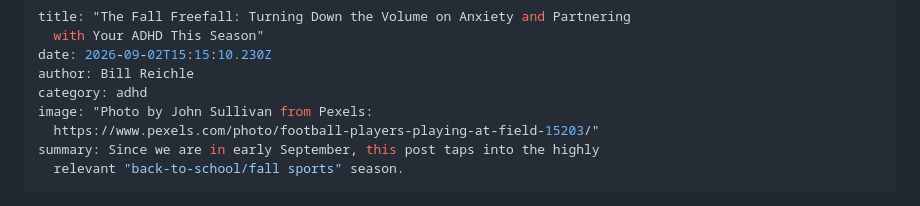
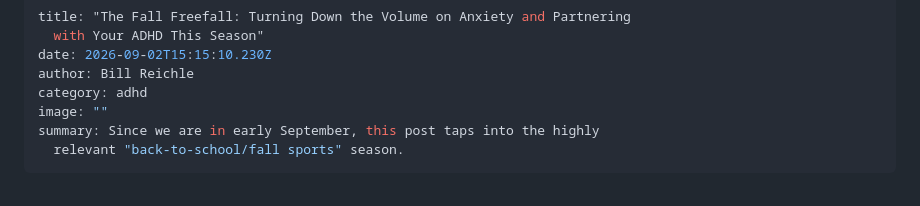
Before and after one commit to jamieraedouglass/BillReichle, a Markdown page: _posts/2026-09-02-the-fall-freefall-turning-down-the-volume-on-anxiety-and-partnering-with-your-adhd-this-season.md, the part around the change. GitHub-like rendering.

Commit message:
Update Blog Posts “2026-09-02-the-fall-freefall-turning-down-the-volume-on-anxiety-and-partnering-with-your-adhd-this-season”

```diff
--- a/_posts/2026-09-02-the-fall-freefall-turning-down-the-volume-on-anxiety-and-partnering-with-your-adhd-this-season.md
+++ b/_posts/2026-09-02-the-fall-freefall-turning-down-the-volume-on-anxiety-and-partnering-with-your-adhd-this-season.md
@@ -4,8 +4,7 @@ title: "The Fall Freefall: Turning Down the Volume on Anxiety and Partnering
 date: 2026-09-02T15:15:10.230Z
 author: Bill Reichle
 category: adhd
-image: "Photo by John Sullivan from Pexels:
-  https://www.pexels.com/photo/football-players-playing-at-field-15203/"
+image: ""
 summary: Since we are in early September, this post taps into the highly
   relevant "back-to-school/fall sports" season.
 ---
```
